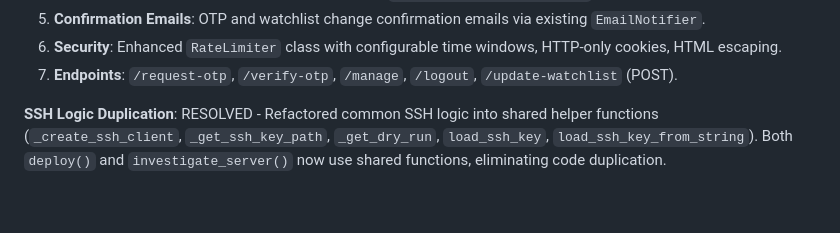
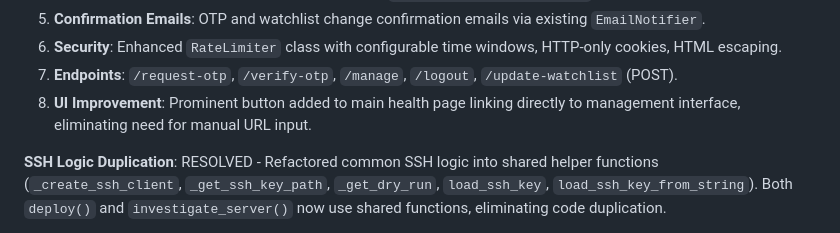
Before and after one commit to Saltflow/trade_eyes_keeper, a Markdown page: AGENTS.md, the part around the change. Drawn GitHub-style; blank space fills up the shorter version.

Commit message:
docs: Update AGENTS.md with UI improvement note

```diff
--- a/AGENTS.md
+++ b/AGENTS.md
@@ -195,6 +195,7 @@ logger.info(f"Stock {stock_code} cache bypassed, current time {now.strftime('%H:
 5. **Confirmation Emails**: OTP and watchlist change confirmation emails via existing `EmailNotifier`.
 6. **Security**: Enhanced `RateLimiter` class with configurable time windows, HTTP-only cookies, HTML escaping.
 7. **Endpoints**: `/request-otp`, `/verify-otp`, `/manage`, `/logout`, `/update-watchlist` (POST).
+8. **UI Improvement**: Prominent button added to main health page linking directly to management interface, eliminating need for manual URL input.
 
 **SSH Logic Duplication**: RESOLVED - Refactored common SSH logic into shared helper functions (`_create_ssh_client`, `_get_ssh_key_path`, `_get_dry_run`, `load_ssh_key`, `load_ssh_key_from_string`). Both `deploy()` and `investigate_server()` now use shared functions, eliminating code duplication.
 
```
